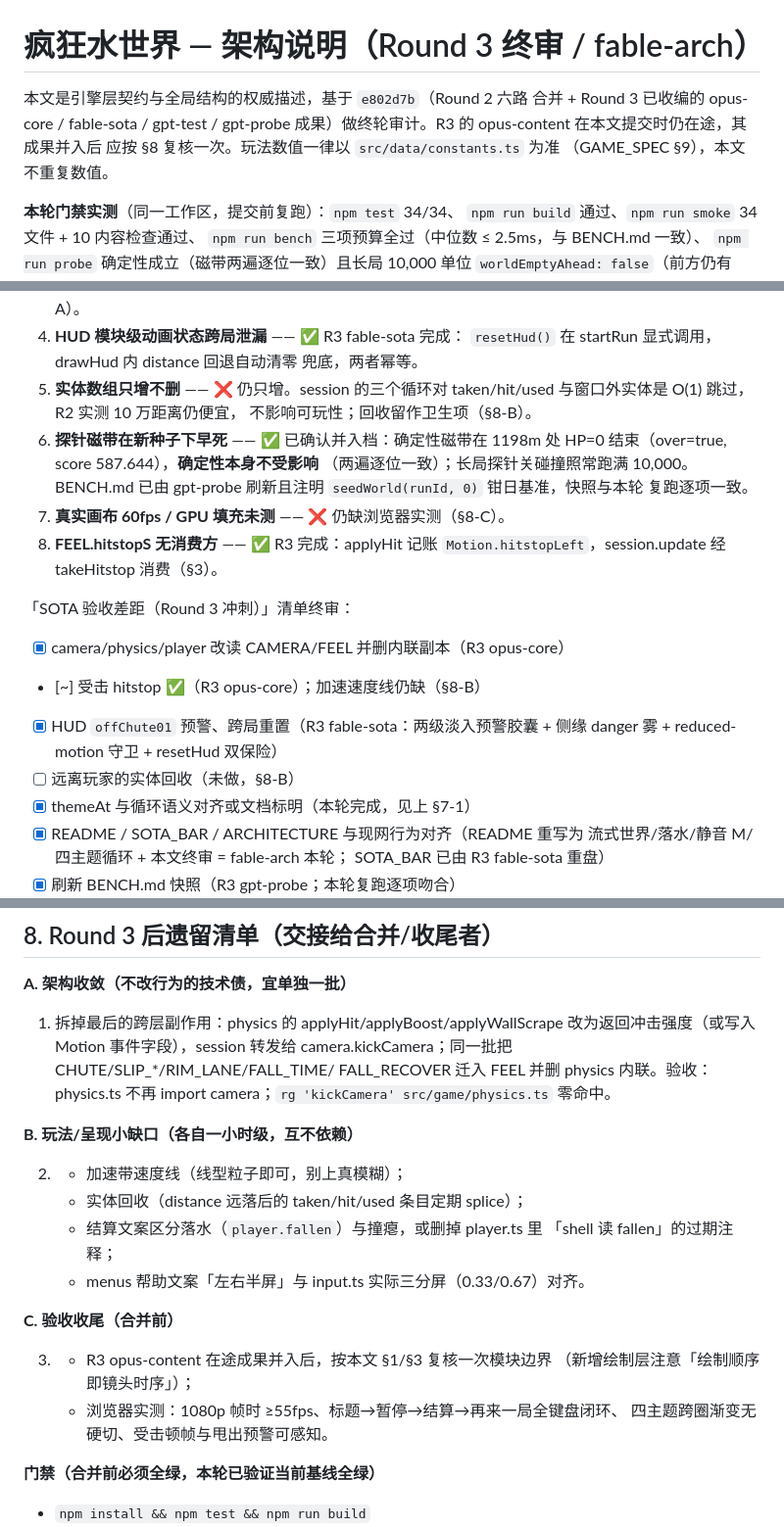
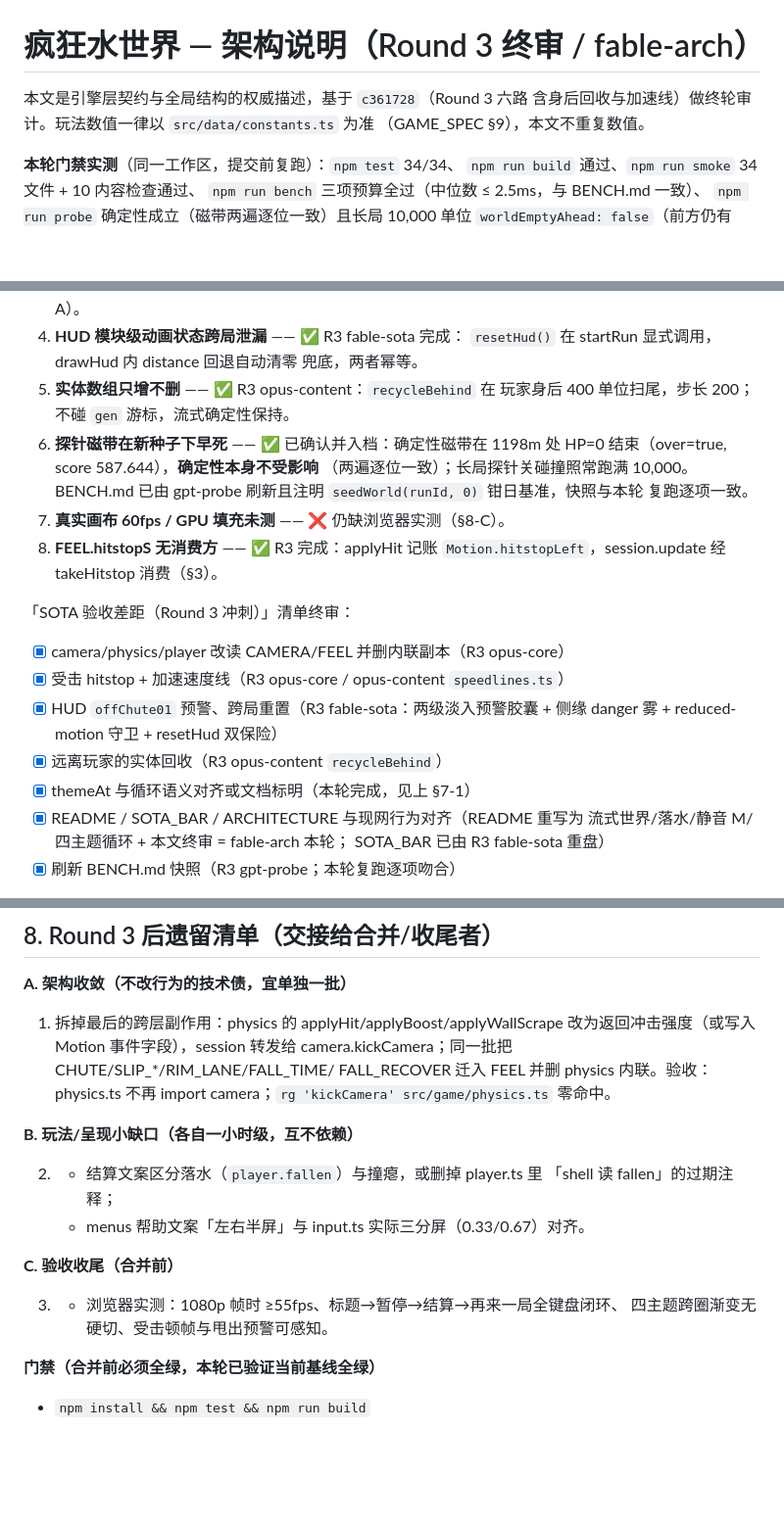
Before and after one commit to 9997433-bit/FKSHJ, a Markdown page: .agent_workspace/ARCHITECTURE.md, 3 parts joined by grey strips. Shown at 98% size. Drawn GitHub-style; blank space fills up the shorter version.

Commit message:
docs: mark recycle and speed lines done in the architecture audit
The fable-arch pass landed before opus-content merged; tick those
checklist items now that both are on the isolation branch.

Co-authored-by: 9997433-bit <9997433-bit@users.noreply.github.com>

```diff
--- a/.agent_workspace/ARCHITECTURE.md
+++ b/.agent_workspace/ARCHITECTURE.md
@@ -1,9 +1,7 @@
 # 疯狂水世界 — 架构说明（Round 3 终审 / fable-arch）
 
-本文是引擎层契约与全局结构的权威描述，基于 `e802d7b`（Round 2 六路
-合并 + Round 3 已收编的 opus-core / fable-sota / gpt-test / gpt-probe
-成果）做终轮审计。R3 的 opus-content 在本文提交时仍在途，其成果并入后
-应按 §8 复核一次。玩法数值一律以 `src/data/constants.ts` 为准
+本文是引擎层契约与全局结构的权威描述，基于 `c361728`（Round 3 六路
+含身后回收与加速线）做终轮审计。玩法数值一律以 `src/data/constants.ts` 为准
 （GAME_SPEC §9），本文不重复数值。
 
 **本轮门禁实测**（同一工作区，提交前复跑）：`npm test` 34/34、
@@ -187,9 +185,8 @@ FALL_RECOVER`（R2 甩出滑道玩法）仍内联。规则：新字段必须与
 4. **HUD 模块级动画状态跨局泄漏** —— ✅ R3 fable-sota 完成：
    `resetHud()` 在 startRun 显式调用，drawHud 内 distance 回退自动清零
    兜底，两者幂等。
-5. **实体数组只增不删** —— ❌ 仍只增。session 的三个循环对
-   taken/hit/used 与窗口外实体是 O(1) 跳过，R2 实测 10 万距离仍便宜，
-   不影响可玩性；回收留作卫生项（§8-B）。
+5. **实体数组只增不删** —— ✅ R3 opus-content：`recycleBehind` 在
+   玩家身后 400 单位扫尾，步长 200；不碰 `gen` 游标，流式确定性保持。
 6. **探针磁带在新种子下早死** —— ✅ 已确认并入档：确定性磁带在 1198m
    处 HP=0 结束（over=true, score 587.644），**确定性本身不受影响**
    （两遍逐位一致）；长局探针关碰撞照常跑满 10,000。BENCH.md 已由
@@ -202,10 +199,10 @@ FALL_RECOVER`（R2 甩出滑道玩法）仍内联。规则：新字段必须与
 「SOTA 验收差距（Round 3 冲刺）」清单终审：
 
 - [x] camera/physics/player 改读 CAMERA/FEEL 并删内联副本（R3 opus-core）
-- [~] 受击 hitstop ✅（R3 opus-core）；加速速度线仍缺（§8-B）
+- [x] 受击 hitstop + 加速速度线（R3 opus-core / opus-content `speedlines.ts`）
 - [x] HUD `offChute01` 预警、跨局重置（R3 fable-sota：两级淡入预警胶囊
       + 侧缘 danger 雾 + reduced-motion 守卫 + resetHud 双保险）
-- [ ] 远离玩家的实体回收（未做，§8-B）
+- [x] 远离玩家的实体回收（R3 opus-content `recycleBehind`）
 - [x] themeAt 与循环语义对齐或文档标明（本轮完成，见上 §7-1）
 - [x] README / SOTA_BAR / ARCHITECTURE 与现网行为对齐（README 重写为
       流式世界/落水/静音 M/四主题循环 + 本文终审 = fable-arch 本轮；
@@ -229,17 +226,13 @@ R2 相对 R1 的八项演进（流式世界、主题循环、落水失败、换
 
 **B. 玩法/呈现小缺口（各自一小时级，互不依赖）**
 
-2. - 加速带速度线（线型粒子即可，别上真模糊）；
-   - 实体回收（distance 远落后的 taken/hit/used 条目定期 splice）；
-   - 结算文案区分落水（`player.fallen`）与撞瘪，或删掉 player.ts 里
+2. - 结算文案区分落水（`player.fallen`）与撞瘪，或删掉 player.ts 里
      「shell 读 fallen」的过期注释；
    - menus 帮助文案「左右半屏」与 input.ts 实际三分屏（0.33/0.67）对齐。
 
 **C. 验收收尾（合并前）**
 
-3. - R3 opus-content 在途成果并入后，按本文 §1/§3 复核一次模块边界
-     （新增绘制层注意「绘制顺序即镜头时序」）；
-   - 浏览器实测：1080p 帧时 ≥55fps、标题→暂停→结算→再来一局全键盘闭环、
+3. - 浏览器实测：1080p 帧时 ≥55fps、标题→暂停→结算→再来一局全键盘闭环、
      四主题跨圈渐变无硬切、受击顿帧与甩出预警可感知。
 
 **门禁（合并前必须全绿，本轮已验证当前基线全绿）**
```
